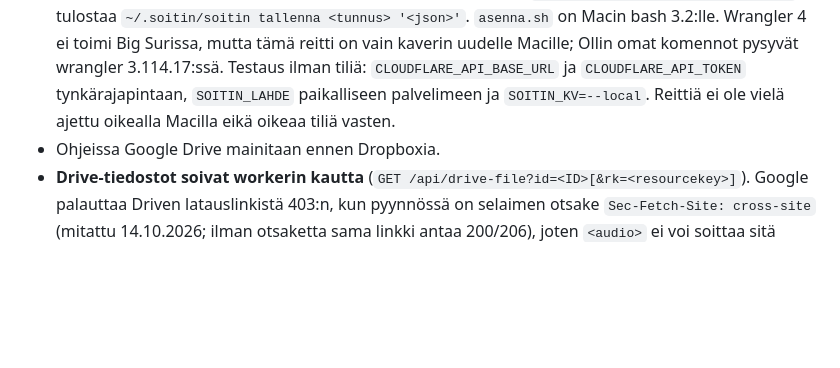
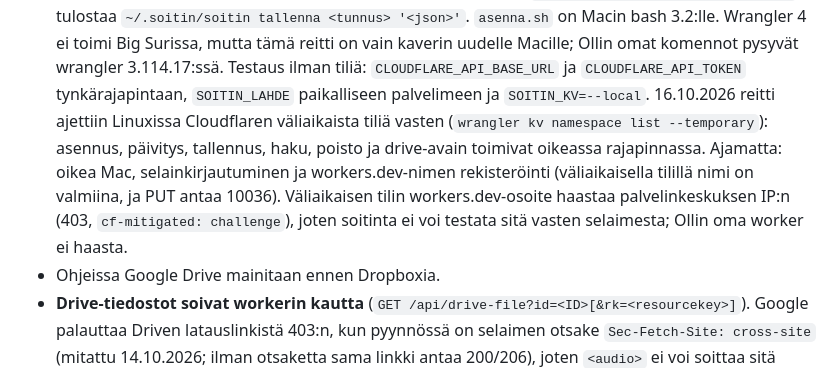
Before and after one commit to OlliJuutilainen/OlliJuutilainen.github.io, a Markdown page: CLAUDE.md, the part around the change. Drawn GitHub-style; blank space fills up the shorter version.

Commit message:
CLAUDE.md: pikakäyttöönoton testi väliaikaisella Cloudflare-tilillä
Co-Authored-By: Claude Opus 5.5 <noreply@anthropic.com>
Claude-Session: https://claude.ai/code/session_01AYf3qpKLvcVGsJrnKZobH5

```diff
--- a/CLAUDE.md
+++ b/CLAUDE.md
@@ -227,7 +227,12 @@ komentoja ja tunnuksia (PDF rikkoo kopioinnin, Markdown näkyy raakatekstinä):
   Wrangler 4 ei toimi Big Surissa, mutta tämä reitti on vain kaverin uudelle Macille; Ollin omat
   komennot pysyvät wrangler 3.114.17:ssä. Testaus ilman tiliä: `CLOUDFLARE_API_BASE_URL` ja
   `CLOUDFLARE_API_TOKEN` tynkärajapintaan, `SOITIN_LAHDE` paikalliseen palvelimeen ja
-  `SOITIN_KV=--local`. Reittiä ei ole vielä ajettu oikealla Macilla eikä oikeaa tiliä vasten.
+  `SOITIN_KV=--local`. 16.10.2026 reitti ajettiin Linuxissa Cloudflaren väliaikaista tiliä vasten
+  (`wrangler kv namespace list --temporary`): asennus, päivitys, tallennus, haku, poisto ja
+  drive-avain toimivat oikeassa rajapinnassa. Ajamatta: oikea Mac, selainkirjautuminen ja
+  workers.dev-nimen rekisteröinti (väliaikaisella tilillä nimi on valmiina, ja PUT antaa 10036).
+  Väliaikaisen tilin workers.dev-osoite haastaa palvelinkeskuksen IP:n (403, `cf-mitigated:
+  challenge`), joten soitinta ei voi testata sitä vasten selaimesta; Ollin oma worker ei haasta.
 - Ohjeissa Google Drive mainitaan ennen Dropboxia.
 - **Drive-tiedostot soivat workerin kautta** (`GET /api/drive-file?id=<ID>[&rk=<resourcekey>]`).
   Google palauttaa Driven latauslinkistä 403:n, kun pyynnössä on selaimen otsake
```
